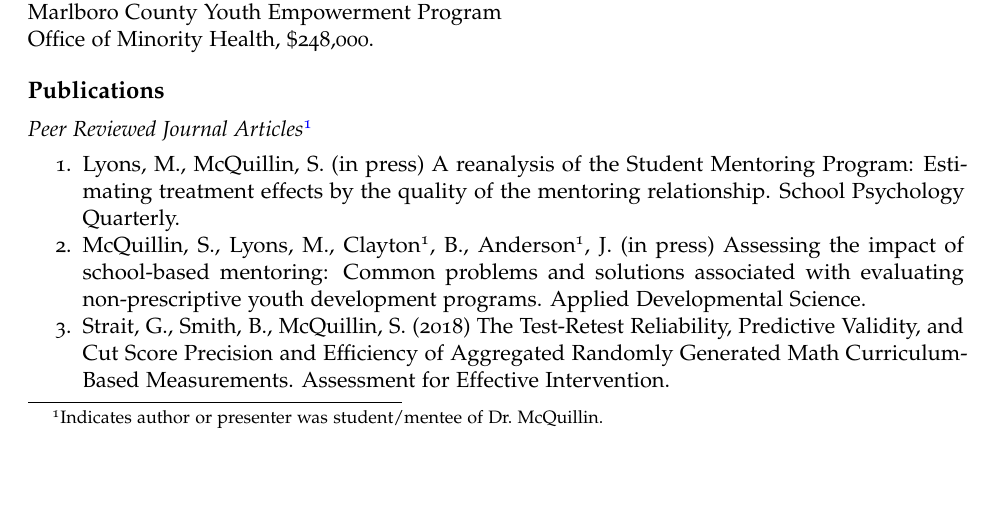
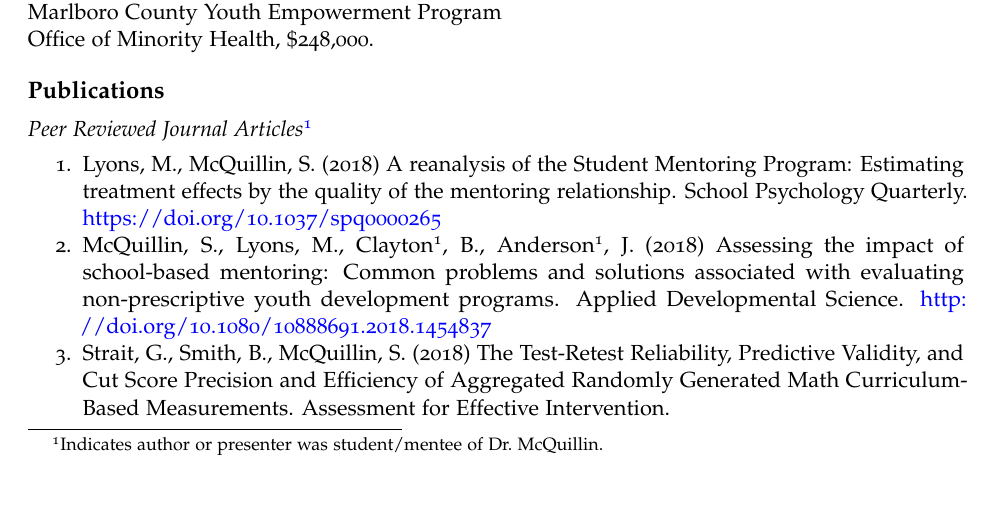
Before and after one commit to sammcq/cv, an R Markdown document (McQuillin-CV-2018.Rmd): part of page 2 of 10, cut so that both start at the same text. Rendered offline with R 4.5, knitr and Pandoc, then LaTeX, with nearby package versions; a font, style sheet, LaTeX package, included part or bibliography that could not be used is replaced or left out.

Commit message:
update doi

```diff
--- a/McQuillin-CV-2018.Rmd
+++ b/McQuillin-CV-2018.Rmd
@@ -120,8 +120,8 @@ Office of Minority Health, $248,000.
 
 [^1]: Indicates author or presenter was student/mentee of Dr. McQuillin.
 
-1. Lyons, M., McQuillin, S. (in press) A reanalysis of the Student Mentoring Program: Estimating treatment effects by the quality of the mentoring relationship. School Psychology Quarterly.
-1. McQuillin, S., Lyons, M., Clayton^1^, B., Anderson^1^, J. (in press) Assessing the impact of school-based mentoring: Common problems and solutions associated with evaluating non-prescriptive youth development programs. Applied Developmental Science.
+1. Lyons, M., McQuillin, S. (2018) A reanalysis of the Student Mentoring Program: Estimating treatment effects by the quality of the mentoring relationship. School Psychology Quarterly. https://doi.org/10.1037/spq0000265
+1. McQuillin, S., Lyons, M., Clayton^1^, B., Anderson^1^, J. (2018) Assessing the impact of school-based mentoring: Common problems and solutions associated with evaluating non-prescriptive youth development programs. Applied Developmental Science. http://doi.org/10.1080/10888691.2018.1454837
 1. Strait, G., Smith, B., McQuillin, S. (2018) The Test-Retest Reliability, Predictive Validity, and Cut Score Precision and Efficiency of Aggregated Randomly Generated Math Curriculum-Based Measurements. Assessment for Effective Intervention.
 1. Nowell^1^, K., Kochel, R. P., McQuillin, S., Mire, S. (2017). Intellectual functioning and autism spectrum disorder: Can profiles inform identification of subpopulations? Journal of Autism and Developmental Disorders. DOI: http://dx.doi.org/10.1007/s40489-017-0118-0
 1. Strait, G., Lee, E., McQuillin, S., Terry, J., Cebada, M., Strait, E. (2017). The student check-up: effects of paraprofessional-delivered motivational interviewing on academic outcomes. *Advances in School Mental Health Promotion*.  http://dx.doi.org/10.1080/1754730X.2017.1333915
```
Also changed, not shown: McQuillin-CV-2018.pdf.
